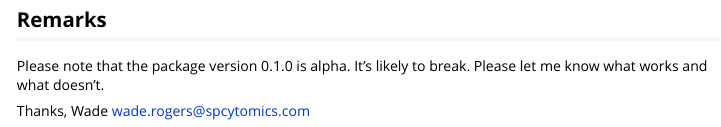
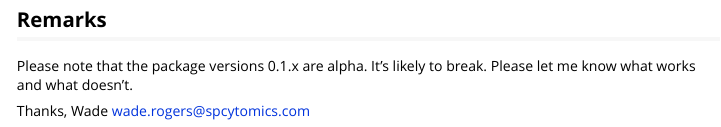
Before and after one commit to rogerswt/panoplyCF, an R Markdown document (vignettes/panoplyCF_package.Rmd): the page in a window 1100 px wide, from 2310 px down. Rendered offline with R 4.5, knitr and Pandoc, with nearby package versions; some code elsewhere in the file could not run offline.

Commit message:
bump thte version

````diff
--- a/vignettes/panoplyCF_package.Rmd
+++ b/vignettes/panoplyCF_package.Rmd
@@ -106,7 +106,7 @@ suppressMessages(decorate_sample_panoply(fcs = ff, panoply_obj = pan, colorscale
 ```
 
 ## Remarks
-Please note that the package version 0.1.0 is alpha.  It's likely to break.  Please let
+Please note that the package versions 0.1.x are alpha.  It's likely to break.  Please let
 me know what works and what doesn't.
 
 Thanks,
````
Also changed, not shown: 1 other file.
